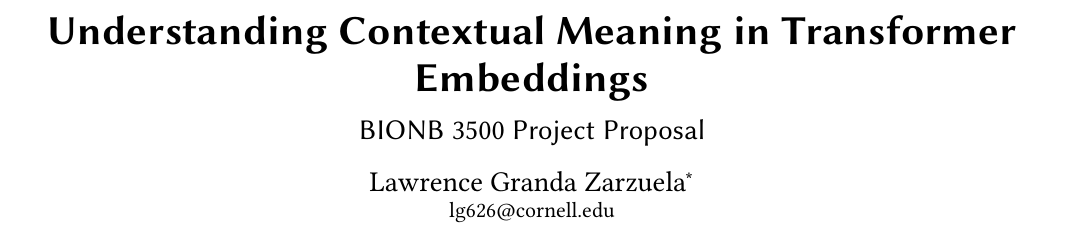
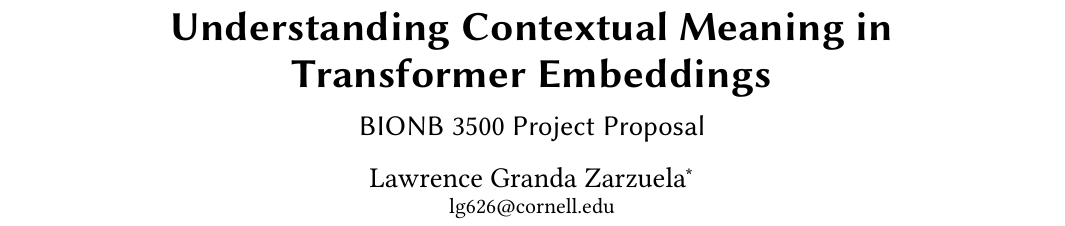
Before and after one commit to lawrencegranda/bionb3500-final-project, a LaTeX document (latex/proposal.tex): part of page 1 of 2, cut so that both start at the same text. Compiled offline with pdfLaTeX.

Commit message:
fix: adjust project title formatting and add vertical space in LaTeX proposal

```diff
--- a/latex/proposal.tex
+++ b/latex/proposal.tex
@@ -2,7 +2,7 @@
 
 %%%%%%%%%%%%%%%%%%%%%%%%%%%%%------ INFO ------%%%%%%%%%%%%%%%%%%%%%%%%%%%%%%%%%%%%%%%%%
 
-\renewcommand{\projecttitle}{Understanding Contextual Meaning in Transformer Embeddings}
+\renewcommand{\projecttitle}{Understanding Contextual Meaning in\\Transformer Embeddings}
 \renewcommand{\projectsubtitle}{BIONB 3500 Project Proposal}
 \renewcommand{\bibfile}{proposal-bib}
 
```
Also changed, not shown: latex/proposal.pdf, latex/proposal.tex (2 more changed lines).
